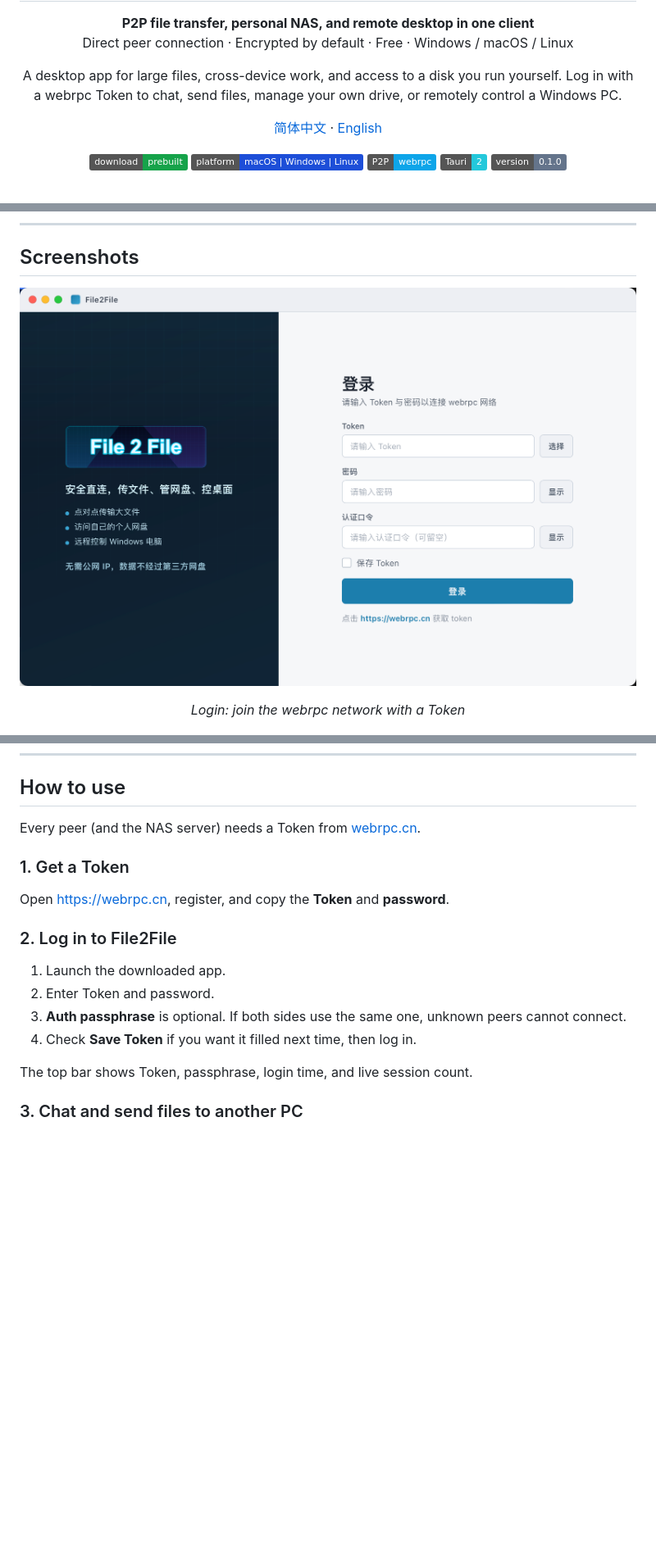
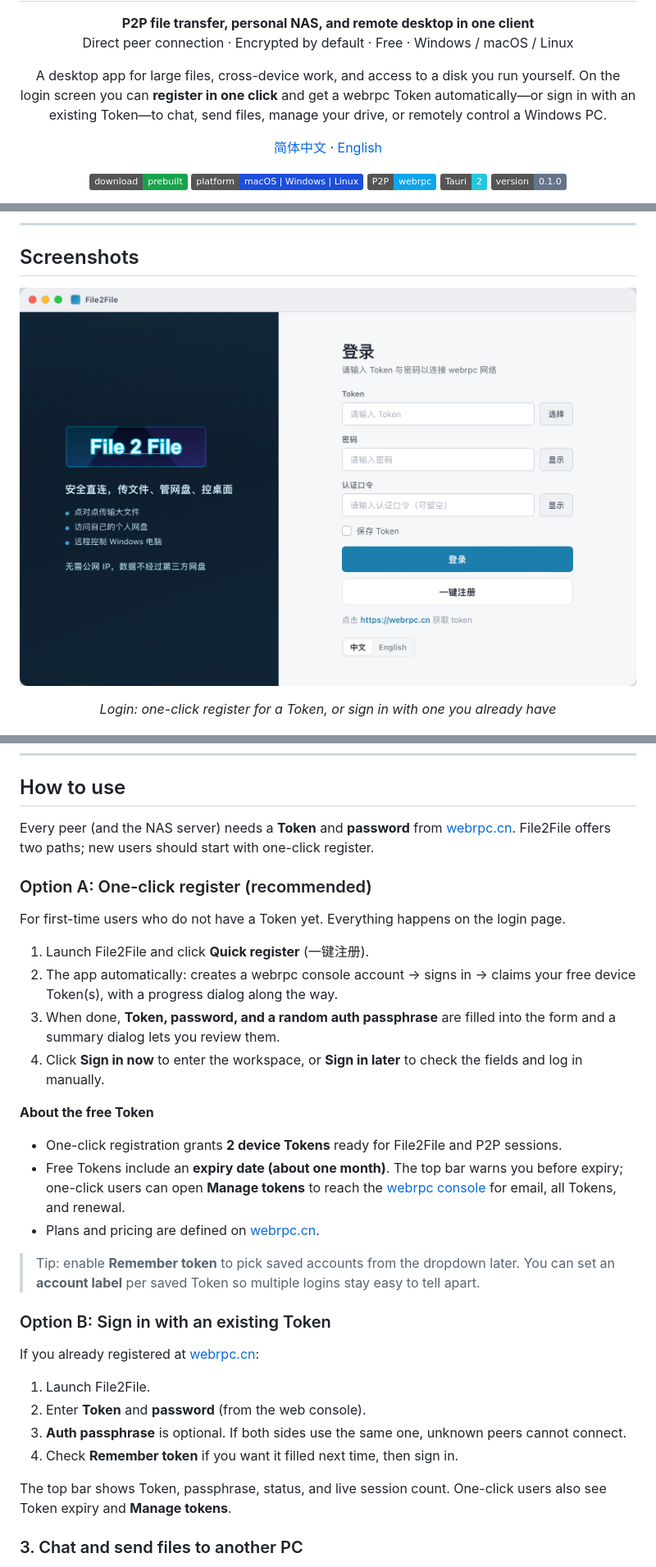
Before and after one commit to xiaoming-software/File2File-Desktop, a Markdown page: README.en.md, 3 parts joined by grey strips. Shown at 82% size. Drawn GitHub-style; pictures changed too: assets/loginp.png; badges without logos; blank space fills up the shorter version.

```diff
--- a/README.en.md
+++ b/README.en.md
@@ -10,7 +10,7 @@
 </p>
 
 <p align="center">
-  A desktop app for large files, cross-device work, and access to a disk you run yourself. Log in with a webrpc Token to chat, send files, manage your own drive, or remotely control a Windows PC.
+  A desktop app for large files, cross-device work, and access to a disk you run yourself. On the login screen you can <strong>register in one click</strong> and get a webrpc Token automatically—or sign in with an existing Token—to chat, send files, manage your drive, or remotely control a Windows PC.
 </p>
 
 <p align="center">
@@ -80,7 +82,7 @@ This is not a reskinned consumer cloud disk, and it is not a paid remote-control
 <p align="center">
   <img src="assets/loginp.png" alt="File2File login screen using a webrpc Token" width="880">
 </p>
-<p align="center"><em>Login: join the webrpc network with a Token</em></p>
+<p align="center"><em>Login: one-click register for a Token, or sign in with one you already have</em></p>
 
 <p align="center">
   <img src="assets/sms.png" alt="File2File chat session with large file transfer progress" width="880">
@@ -204,20 +207,35 @@ That repo includes macOS / Linux / Windows binaries and the source. When you use
 
 ## How to use
 
-Every peer (and the NAS server) needs a Token from [webrpc.cn](https://webrpc.cn).
+Every peer (and the NAS server) needs a **Token** and **password** from [webrpc.cn](https://webrpc.cn). File2File offers two paths; new users should start with one-click register.
 
-### 1. Get a Token
+### Option A: One-click register (recommended)
 
-Open [https://webrpc.cn](https://webrpc.cn), register, and copy the **Token** and **password**.
+For first-time users who do not have a Token yet. Everything happens on the login page.
 
-### 2. Log in to File2File
+1. Launch File2File and click **Quick register** (一键注册).
+2. The app automatically: creates a webrpc console account → signs in → claims your free device Token(s), with a progress dialog along the way.
+3. When done, **Token, password, and a random auth passphrase** are filled into the form and a summary dialog lets you review them.
+4. Click **Sign in now** to enter the workspace, or **Sign in later** to check the fields and log in manually.
 
-1. Launch the downloaded app.
-2. Enter Token and password.
+**About the free Token**
+
+- One-click registration grants **2 device Tokens** ready for File2File and P2P sessions.
+- Free Tokens include an **expiry date (about one month)**. The top bar warns you before expiry; one-click users can open **Manage tokens** to reach the [webrpc console](https://www.webrpc.cn/) for email, all Tokens, and renewal.
+- Plans and pricing are defined on [webrpc.cn](https://webrpc.cn).
+
+> Tip: enable **Remember token** to pick saved accounts from the dropdown later. You can set an **account label** per saved Token so multiple logins stay easy to tell apart.
+
+### Option B: Sign in with an existing Token
+
+If you already registered at [webrpc.cn](https://webrpc.cn):
+
+1. Launch File2File.
+2. Enter **Token** and **password** (from the web console).
 3. **Auth passphrase** is optional. If both sides use the same one, unknown peers cannot connect.
-4. Check **Save Token** if you want it filled next time, then log in.
+4. Check **Remember token** if you want it filled next time, then sign in.
 
-The top bar shows Token, passphrase, login time, and live session count.
+The top bar shows Token, passphrase, status, and live session count. One-click users also see Token expiry and **Manage tokens**.
 
 ### 3. Chat and send files to another PC
 
```
Also changed, not shown: other parts of README.en.md (+9 -0 lines), README.md (+35 -11 lines).
